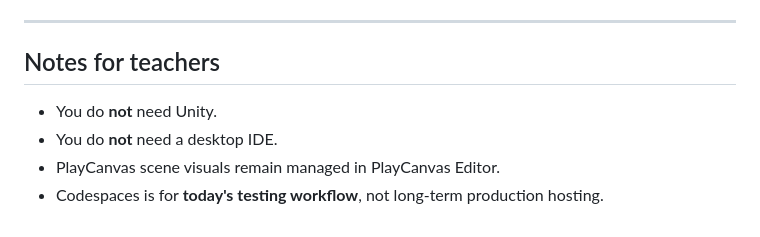
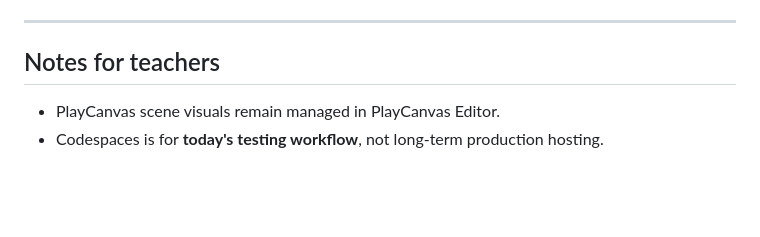
Before and after one commit to SMalone16/ArcadeWorld, a Markdown page: README.md, the part around the change. Drawn GitHub-style; blank space fills up the shorter version.

```diff
--- a/README.md
+++ b/README.md
@@ -134,7 +134,5 @@ Use `ws://localhost:2567` in `ArcadeConfig.js`.
 
 ## Notes for teachers
 
-- You do **not** need Unity.
-- You do **not** need a desktop IDE.
 - PlayCanvas scene visuals remain managed in PlayCanvas Editor.
 - Codespaces is for **today's testing workflow**, not long-term production hosting.
```
